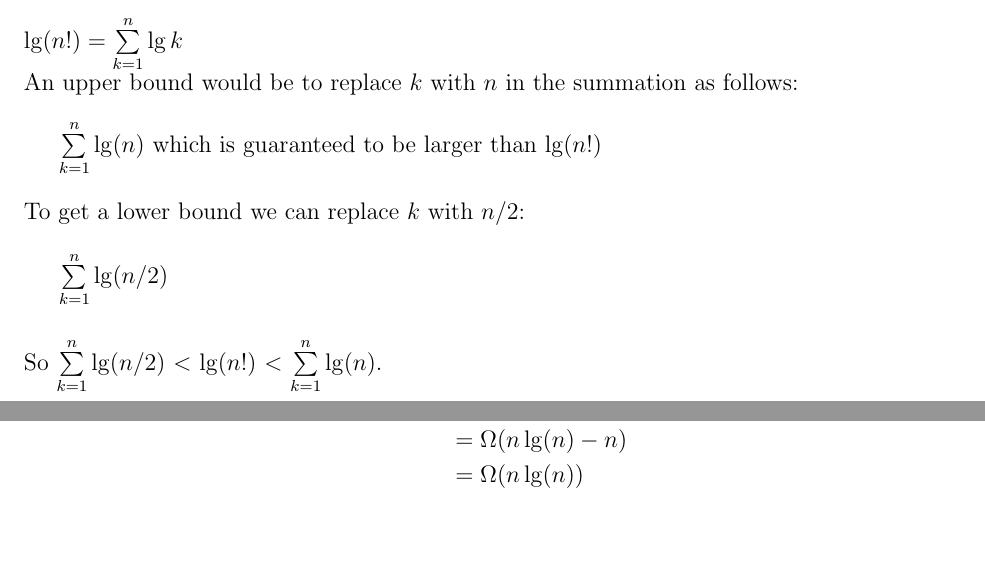
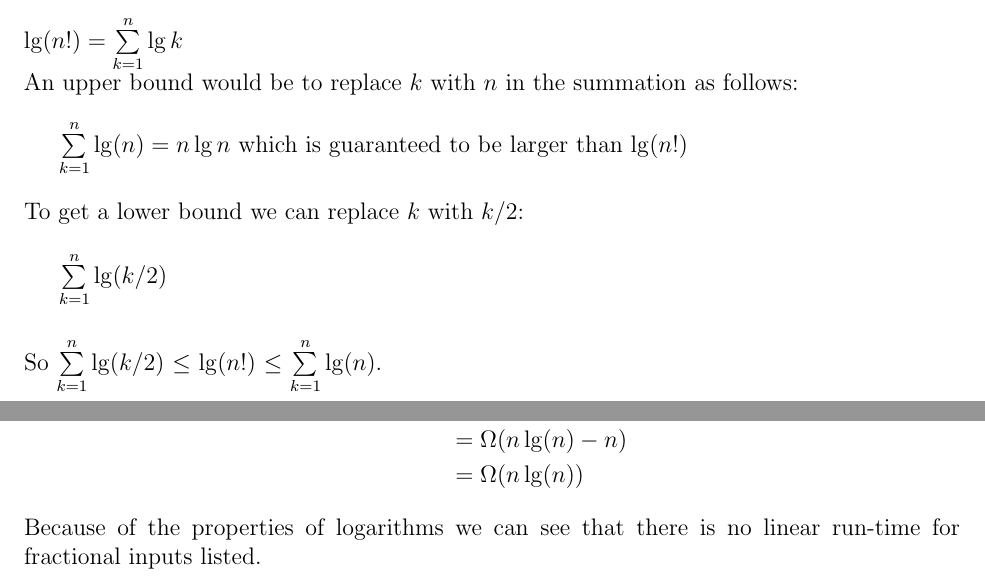
Before and after one commit to erichmenge/latex_for_homework, a LaTeX problem sheet (4041/homework_3/homework_3.tex): two parts of pages 3 and 4 of 5, joined at a grey line, cut so that both start at the same text, the shorter picture padded with empty space. Compiled offline with pdfLaTeX.

Commit message:
Fix a problem with homework_3.

```diff
--- a/4041/homework_3/homework_3.tex
+++ b/4041/homework_3/homework_3.tex
@@ -41,16 +41,16 @@
     An upper bound would be to replace $k$ with $n$ in the summation as follows:
     \vspace{12pt}
 
-    $\sum\limits_{k=1}^n \lg(n)$ which is guaranteed to be larger than $\lg(n!)$
+    $\sum\limits_{k=1}^n \lg(n) = n \lg n$ which is guaranteed to be larger than $\lg(n!)$
     \vspace{12pt}
 
-    \noindent To get a lower bound we can replace $k$ with $n/2$:
+    \noindent To get a lower bound we can replace $k$ with $k/2$:
     \vspace{12pt}
 
-    $\sum\limits_{k=1}^n \lg(n/2)$ \\
+    $\sum\limits_{k=1}^n \lg(k/2)$ \\
     \vspace{12pt}
 
-    \noindent So $\sum\limits_{k=1}^n \lg(n/2)$ $<$ $\lg(n!)$ $<$ $\sum\limits_{k=1}^n \lg(n)$.
+    \noindent So $\sum\limits_{k=1}^n \lg(k/2)$ $\le$ $\lg(n!)$ $\le$ $\sum\limits_{k=1}^n \lg(n)$.
   \end{solution}
 \end{problem} \newpage
 
@@ -86,6 +86,7 @@
         &= \Omega(n\lg(n) - n) \\
         &= \Omega(n\lg(n))
       \end{align*}
+      Because of the properties of logarithms we can see that there is no linear run-time for fractional inputs listed.
   \end{solution}
 \end{problem} \newpage
 
```
